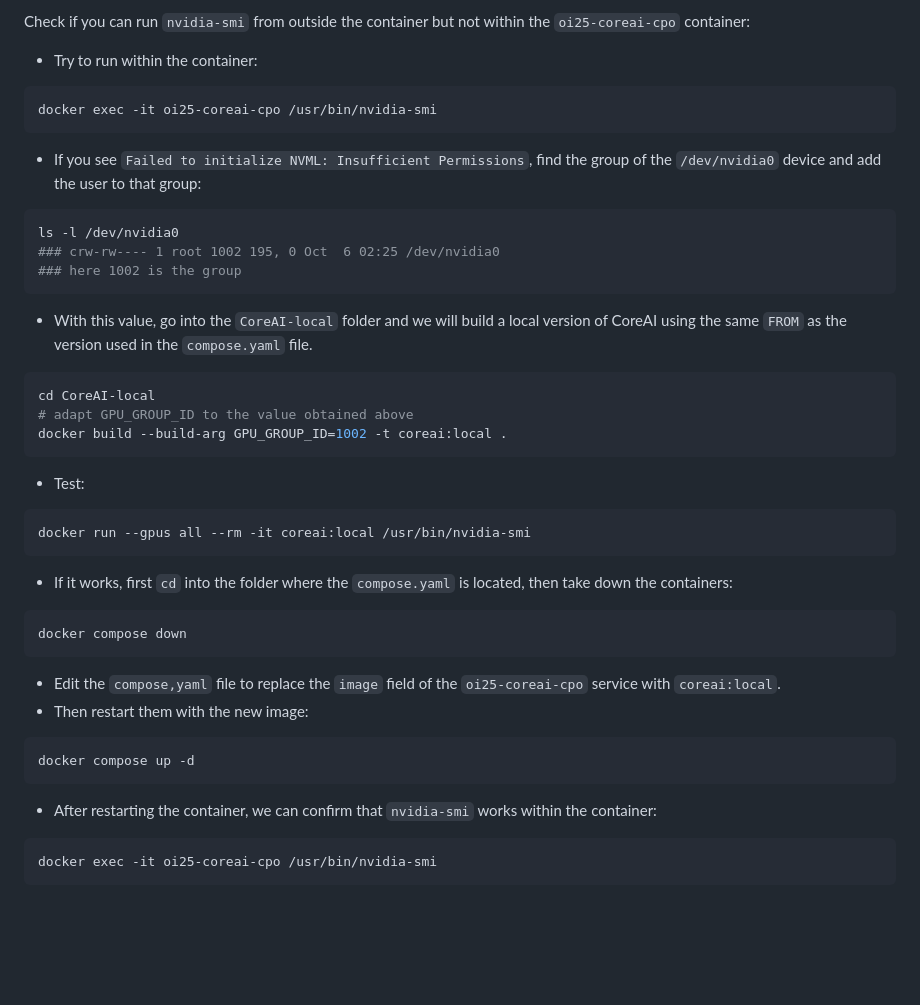
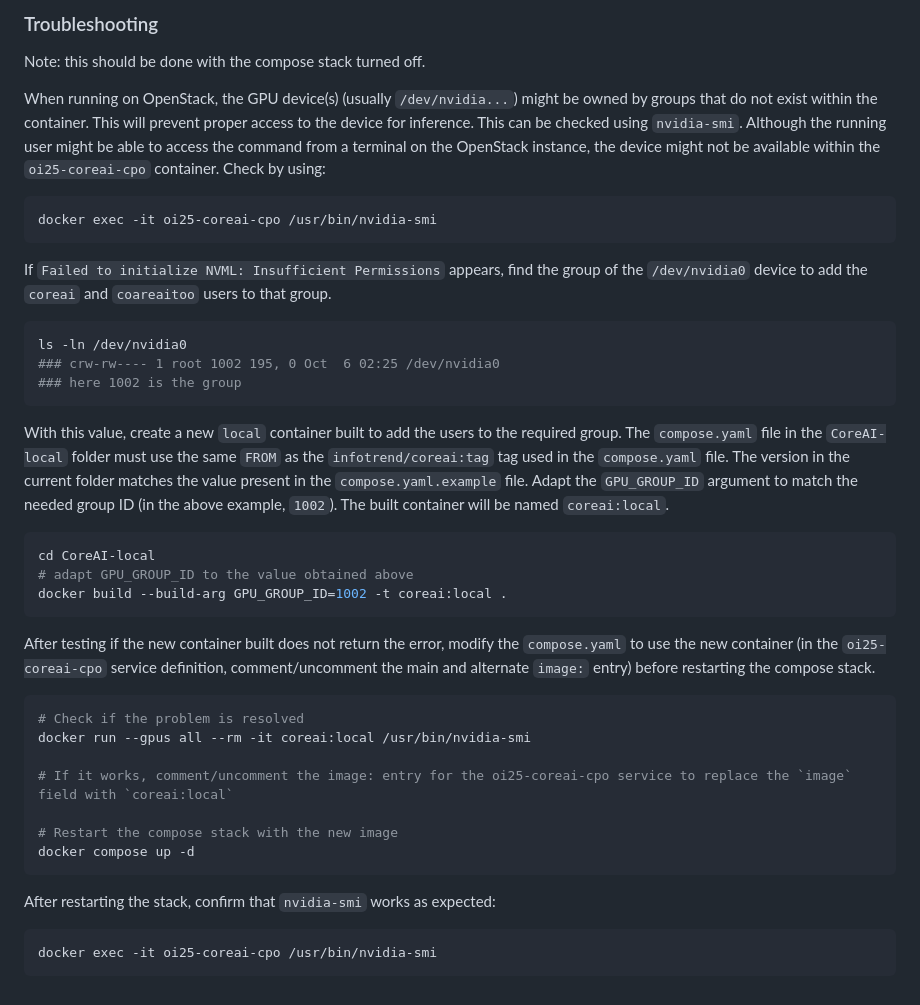
Before and after one commit to mmartial/OpenInfra25-GenAI, a Markdown page: CoreAI/README.md, the part around one of its changes. GitHub-like rendering; blank space fills up the shorter version.

````diff
--- a/CoreAI/README.md
+++ b/CoreAI/README.md
@@ -65,35 +68,47 @@ Once the containers are up and running, obtain the `100.` IP address from your T
 
-Check if you can run `nvidia-smi` from outside the container but not within the `oi25-coreai-cpo` container:
-- Try to run within the container:
+### Troubleshooting
+
+Note: this should be done with the compose stack turned off.
+
+When running on OpenStack, the GPU device(s) (usually `/dev/nvidia...`) might be owned by groups that do not exist within the container.
+This will prevent proper access to the device for inference.
+This can be checked using `nvidia-smi`. Although the running user might be able to access the command from a terminal on the OpenStack instance, the device might not be available within the `oi25-coreai-cpo` container. Check by using:
+
 ```bash
 docker exec -it oi25-coreai-cpo /usr/bin/nvidia-smi
 ```
-- If you see `Failed to initialize NVML: Insufficient Permissions`, find the group of the `/dev/nvidia0` device and add the user to that group:
+
+If `Failed to initialize NVML: Insufficient Permissions` appears, find the group of the `/dev/nvidia0` device to add the `coreai` and `coareaitoo` users to that group.
+
 ```bash
-ls -l /dev/nvidia0
+ls -ln /dev/nvidia0
 ### crw-rw---- 1 root 1002 195, 0 Oct  6 02:25 /dev/nvidia0
 ### here 1002 is the group
 ```
-- With this value, go into the `CoreAI-local` folder and we will build a local version of CoreAI using the same `FROM` as the version used in the `compose.yaml` file.
+
+With this value, create a new `local` container built to add the users to the required group.
+The `compose.yaml` file in the `CoreAI-local` folder must use the same `FROM` as the `infotrend/coreai:tag` tag used in the `compose.yaml` file. The version in the current folder matches the value present in the `compose.yaml.example` file. Adapt the `GPU_GROUP_ID` argument to match the needed group ID (in the above example, `1002`). The built container will be named `coreai:local`.
+
 ```bash
 cd CoreAI-local
 # adapt GPU_GROUP_ID to the value obtained above
 docker build --build-arg GPU_GROUP_ID=1002 -t coreai:local .
 ```
-- Test:
+
+After testing if the new container built does not return the error, modify the `compose.yaml` to use the new container (in the `oi25-coreai-cpo` service definition, comment/uncomment the main and alternate `image:` entry) before restarting the compose stack.
+
 ```bash
+# Check if the problem is resolved
 docker run --gpus all --rm -it coreai:local /usr/bin/nvidia-smi
-```
-- If it works, first `cd` into the folder where the `compose.yaml` is located, then take down the containers:
-```bash
-docker compose down
-```
-- Edit the `compose,yaml` file to replace the `image` field of the `oi25-coreai-cpo` service with `coreai:local`.
-- Then restart them with the new image:
-```bash
+
+# If it works, comment/uncomment the image: entry for the oi25-coreai-cpo service to replace the `image` field with `coreai:local`
+
+# Restart the compose stack with the new image
 docker compose up -d
 ```
-- After restarting the container, we can confirm that `nvidia-smi` works within the container:
+
+After restarting the stack, confirm that `nvidia-smi` works as expected:
+
 ```bash
 docker exec -it oi25-coreai-cpo /usr/bin/nvidia-smi
 ```
````
Also changed, not shown: other parts of CoreAI/README.md (+29 -26 lines).
